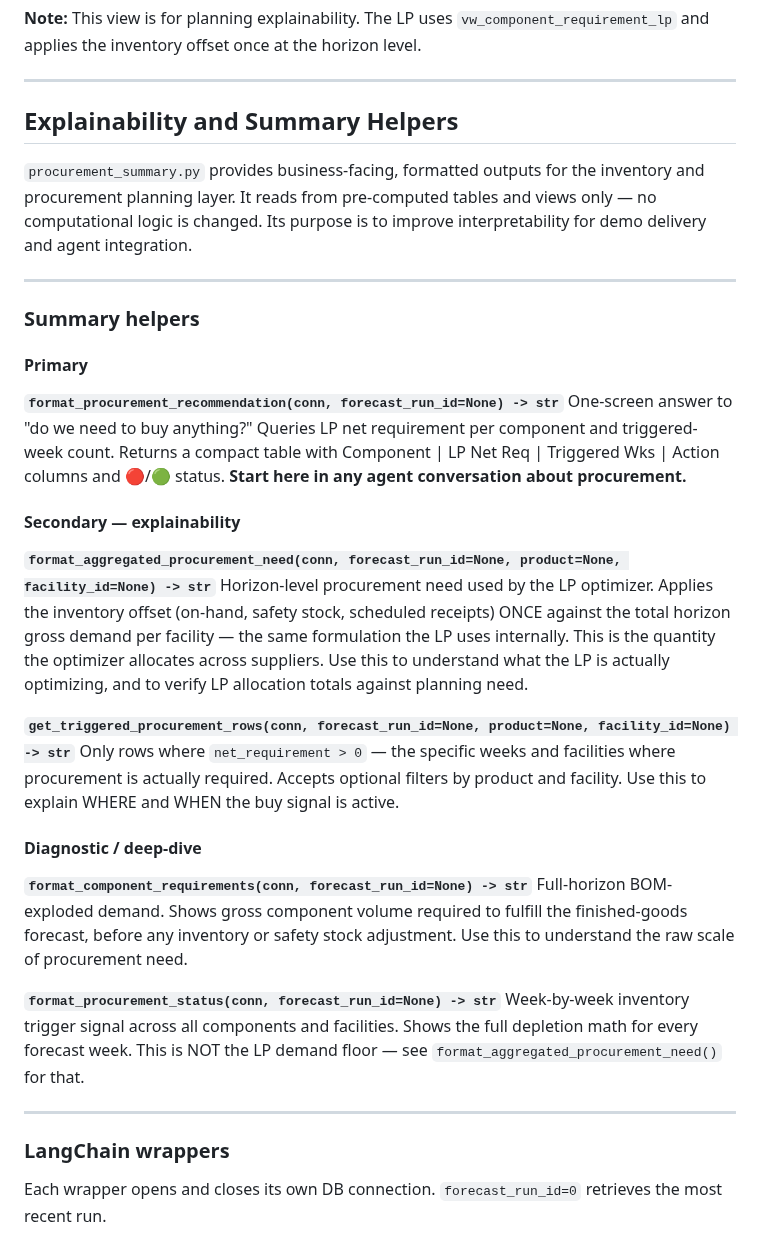
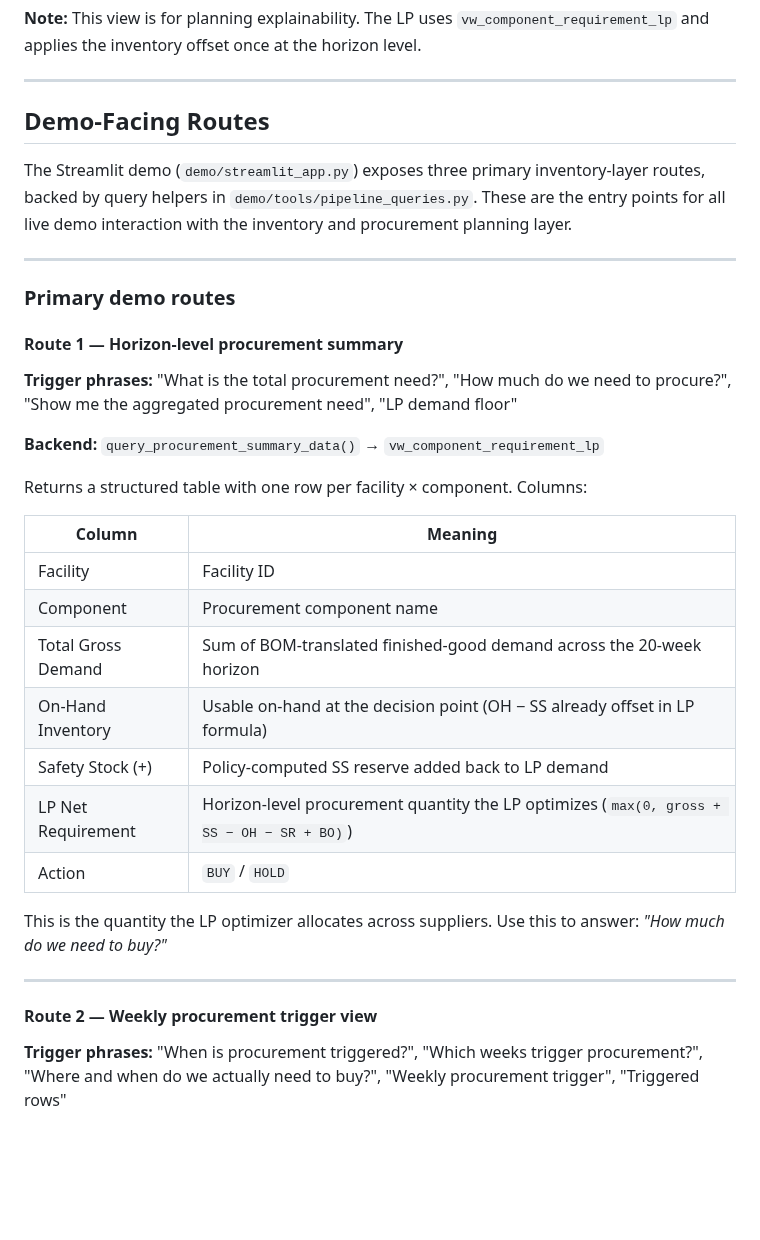
Before and after one commit to jbeck0854/procurement_agent, a Markdown page: inventory/README.md, the part around one of its changes. GitHub-like rendering; blank space fills up the shorter version.

```diff
--- a/inventory/README.md
+++ b/inventory/README.md
@@ -103,56 +103,37 @@ Contains:
 
 ---
 
-## Explainability and Summary Helpers
+## Demo-Facing Routes
 
-`procurement_summary.py` provides business-facing, formatted outputs for the
-inventory and procurement planning layer. It reads from pre-computed tables and
-views only — no computational logic is changed. Its purpose is to improve
-interpretability for demo delivery and agent integration.
+The Streamlit demo (`demo/streamlit_app.py`) exposes three primary inventory-layer routes, backed by query helpers in `demo/tools/pipeline_queries.py`. These are the entry points for all live demo interaction with the inventory and procurement planning layer.
 
 ---
 
-### Summary helpers
+### Primary demo routes
 
-#### Primary
+#### Route 1 — Horizon-level procurement summary
 
-**`format_procurement_recommendation(conn, forecast_run_id=None) -> str`**
-One-screen answer to "do we need to buy anything?" Queries LP net requirement
-per component and triggered-week count. Returns a compact table with
-Component | LP Net Req | Triggered Wks | Action columns and 🔴/🟢 status.
-**Start here in any agent conversation about procurement.**
+**Trigger phrases:** "What is the total procurement need?", "How much do we need to procure?", "Show me the aggregated procurement need", "LP demand floor"
 
-#### Secondary — explainability
+**Backend:** `query_procurement_summary_data()` → `vw_component_requirement_lp`
 
-**`format_aggregated_procurement_need(conn, forecast_run_id=None, product=None, facility_id=None) -> str`**
-Horizon-level procurement need used by the LP optimizer. Applies the inventory
-offset (on-hand, safety stock, scheduled receipts) ONCE against the total
-horizon gross demand per facility — the same formulation the LP uses internally.
-This is the quantity the optimizer allocates across suppliers. Use this to
-understand what the LP is actually optimizing, and to verify LP allocation
-totals against planning need.
+Returns a structured table with one row per facility × component. Columns:
 
-**`get_triggered_procurement_rows(conn, forecast_run_id=None, product=None, facility_id=None) -> str`**
-Only rows where `net_requirement > 0` — the specific weeks and facilities where
-procurement is actually required. Accepts optional filters by product and
-facility. Use this to explain WHERE and WHEN the buy signal is active.
+| Column | Meaning |
+|---|---|
+| Facility | Facility ID |
+| Component | Procurement component name |
+| Total Gross Demand | Sum of BOM-translated finished-good demand across the 20-week horizon |
+| On-Hand Inventory | Usable on-hand at the decision point (OH − SS already offset in LP formula) |
+| Safety Stock (+) | Policy-computed SS reserve added back to LP demand |
+| LP Net Requirement | Horizon-level procurement quantity the LP optimizes (`max(0, gross + SS − OH − SR + BO)`) |
+| Action | `BUY` / `HOLD` |
 
-#### Diagnostic / deep-dive
-
-**`format_component_requirements(conn, forecast_run_id=None) -> str`**
-Full-horizon BOM-exploded demand. Shows gross component volume required to
-fulfill the finished-goods forecast, before any inventory or safety stock
-adjustment. Use this to understand the raw scale of procurement need.
-
-**`format_procurement_status(conn, forecast_run_id=None) -> str`**
-Week-by-week inventory trigger signal across all components and facilities.
-Shows the full depletion math for every forecast week. This is NOT the LP demand
-floor — see `format_aggregated_procurement_need()` for that.
+This is the quantity the LP optimizer allocates across suppliers. Use this to answer: *"How much do we need to buy?"*
 
 ---
 
-### LangChain wrappers
+#### Route 2 — Weekly procurement trigger view
 
-Each wrapper opens and closes its own DB connection. `forecast_run_id=0`
-retrieves the most recent run.
+**Trigger phrases:** "When is procurement triggered?", "Which weeks trigger procurement?", "Where and when do we actually need to buy?", "Weekly procurement trigger", "Triggered rows"
 
```
Also changed, not shown: other parts of inventory/README.md (+102 -137 lines).
